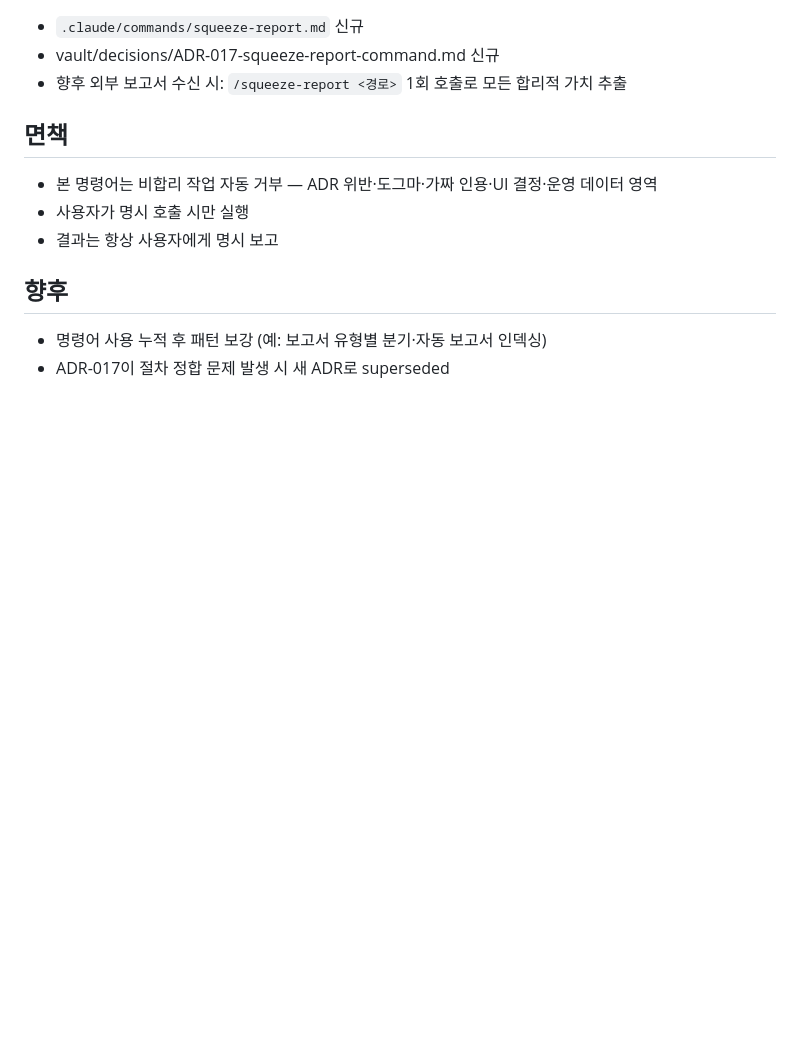
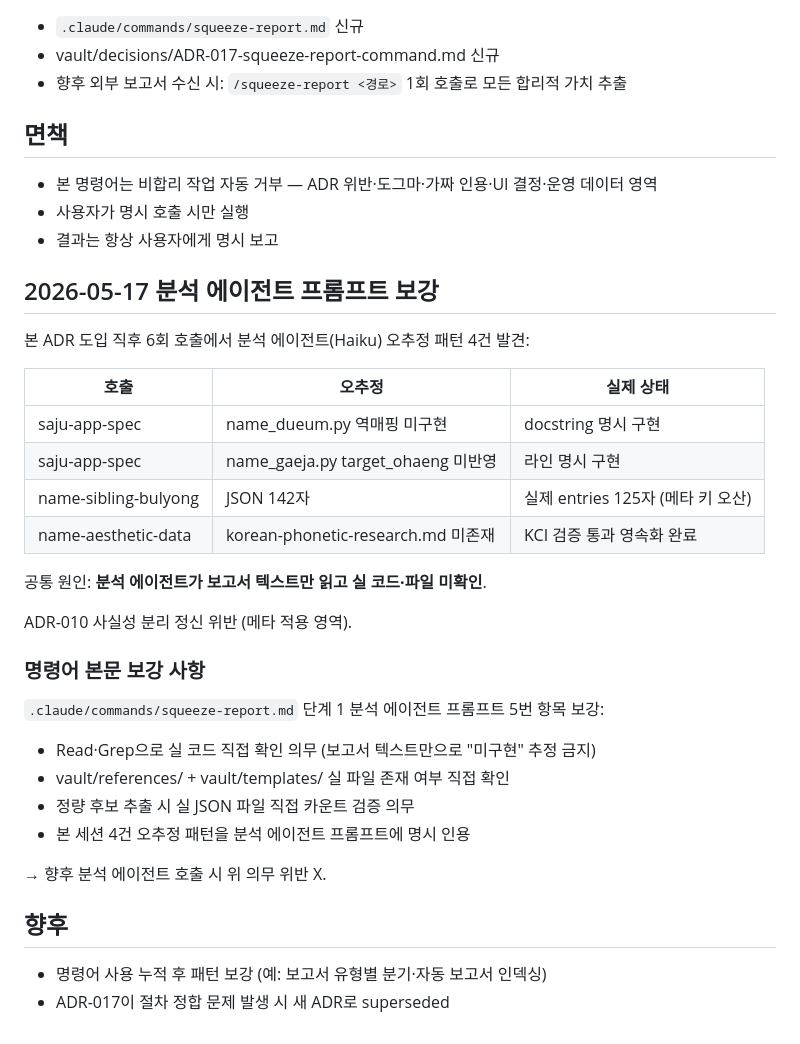
Before and after one commit to Technoetic/saju-mbti-fusion, a Markdown page: vault/decisions/ADR-017-squeeze-report-command.md, the part around the change. GitHub-like rendering; blank space fills up the shorter version.

Commit message:
docs(vault): ADR-017 보강 — 분석 에이전트 오추정 패턴 차단 의무
본 ADR 도입 직후 6회 호출에서 분석 에이전트(Haiku) 오추정 4건 발견:
- saju-app-spec: name_dueum 역매핑 미구현 추정 → 실제 구현
- saju-app-spec: name_gaeja target_ohaeng 미반영 추정 → 실제 구현
- name-sibling-bulyong: JSON 142자 추정 → 실제 125자 (메타 키 오산)
- name-aesthetic-data: references/korean-phonetic-research.md 미존재 추정
  → 실제 KCI 검증 통과 영속화 완료

공통 원인: 보고서 텍스트만 읽고 실 코드·파일 미확인.
ADR-010 사실성 분리 정신 위반 (메타 적용 영역).

.claude/commands/squeeze-report.md 단계 1 프롬프트 5번 항목 보강:
- Read·Grep으로 실 코드 직접 확인 의무
- vault/references/ + vault/templates/ 실 파일 존재 여부 확인
- 정량 후보 추출 시 실 JSON 직접 카운트 검증
- 4건 오추정 패턴을 분석 에이전트 프롬프트에 명시 인용

본 보강은 .claude/는 gitignore이므로 ADR-017 본문에 영속화로 우회
(ADR-019 패턴과 동일).

Co-Authored-By: Claude Opus 4.7 (1M context) <noreply@anthropic.com>

```diff
--- a/vault/decisions/ADR-017-squeeze-report-command.md
+++ b/vault/decisions/ADR-017-squeeze-report-command.md
@@ -137,6 +137,33 @@ saju-mbti-correlation 1차 호출에서 학술 인용 4건 전부 가짜 의심
 - 사용자가 명시 호출 시만 실행
 - 결과는 항상 사용자에게 명시 보고
 
+## 2026-05-17 분석 에이전트 프롬프트 보강
+
+본 ADR 도입 직후 6회 호출에서 분석 에이전트(Haiku) 오추정 패턴 4건 발견:
+
+| 호출 | 오추정 | 실제 상태 |
+|---|---|---|
+| saju-app-spec | name_dueum.py 역매핑 미구현 | docstring 명시 구현 |
+| saju-app-spec | name_gaeja.py target_ohaeng 미반영 | 라인 명시 구현 |
+| name-sibling-bulyong | JSON 142자 | 실제 entries 125자 (메타 키 오산) |
+| name-aesthetic-data | korean-phonetic-research.md 미존재 | KCI 검증 통과 영속화 완료 |
+
+공통 원인: **분석 에이전트가 보고서 텍스트만 읽고 실 코드·파일 미확인**.
+
+ADR-010 사실성 분리 정신 위반 (메타 적용 영역).
+
+### 명령어 본문 보강 사항
+
+`.claude/commands/squeeze-report.md` 단계 1 분석 에이전트 프롬프트
+5번 항목 보강:
+
+- Read·Grep으로 실 코드 직접 확인 의무 (보고서 텍스트만으로 "미구현" 추정 금지)
+- vault/references/ + vault/templates/ 실 파일 존재 여부 직접 확인
+- 정량 후보 추출 시 실 JSON 파일 직접 카운트 검증 의무
+- 본 세션 4건 오추정 패턴을 분석 에이전트 프롬프트에 명시 인용
+
+→ 향후 분석 에이전트 호출 시 위 의무 위반 X.
+
 ## 향후
 
 - 명령어 사용 누적 후 패턴 보강 (예: 보고서 유형별 분기·자동 보고서 인덱싱)
```
